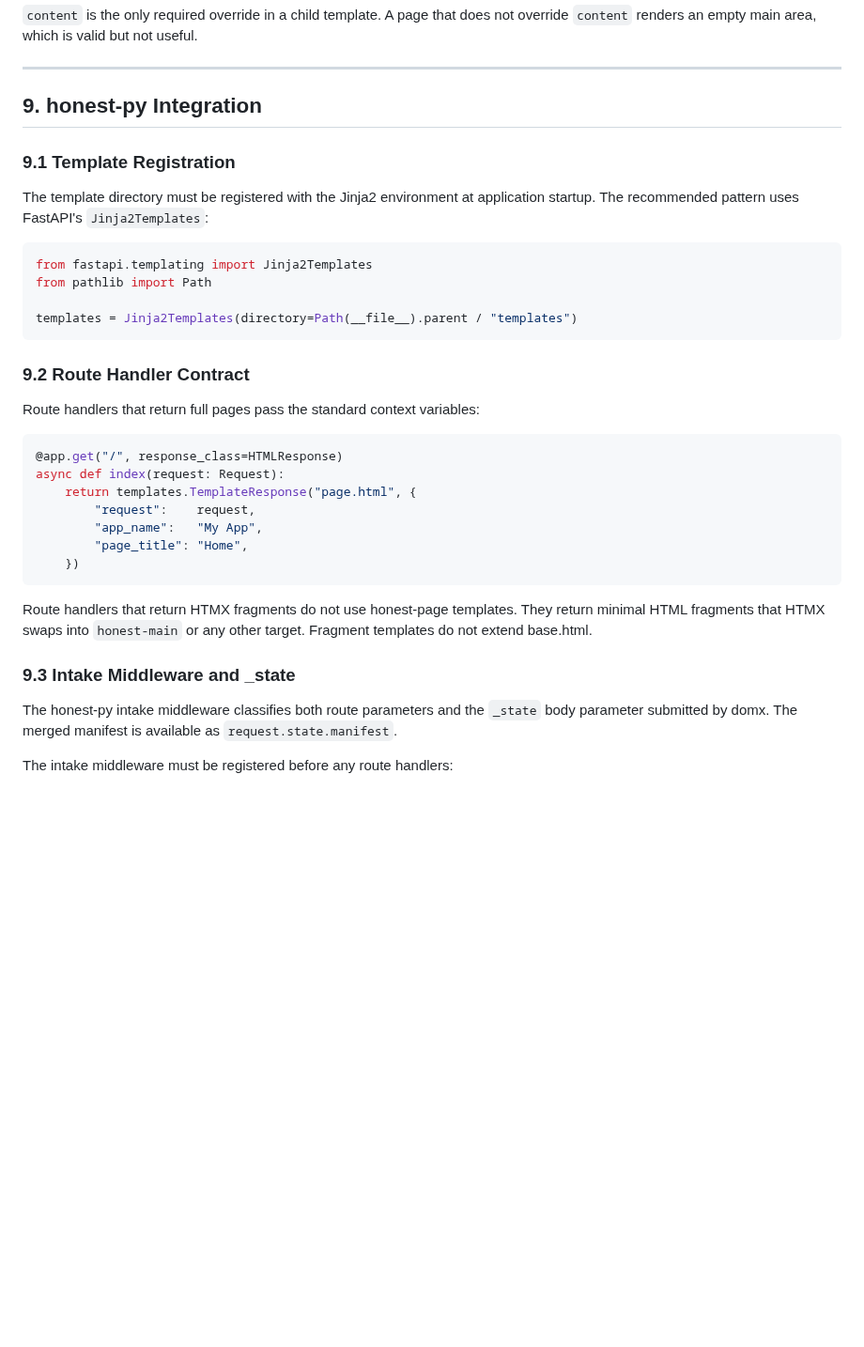
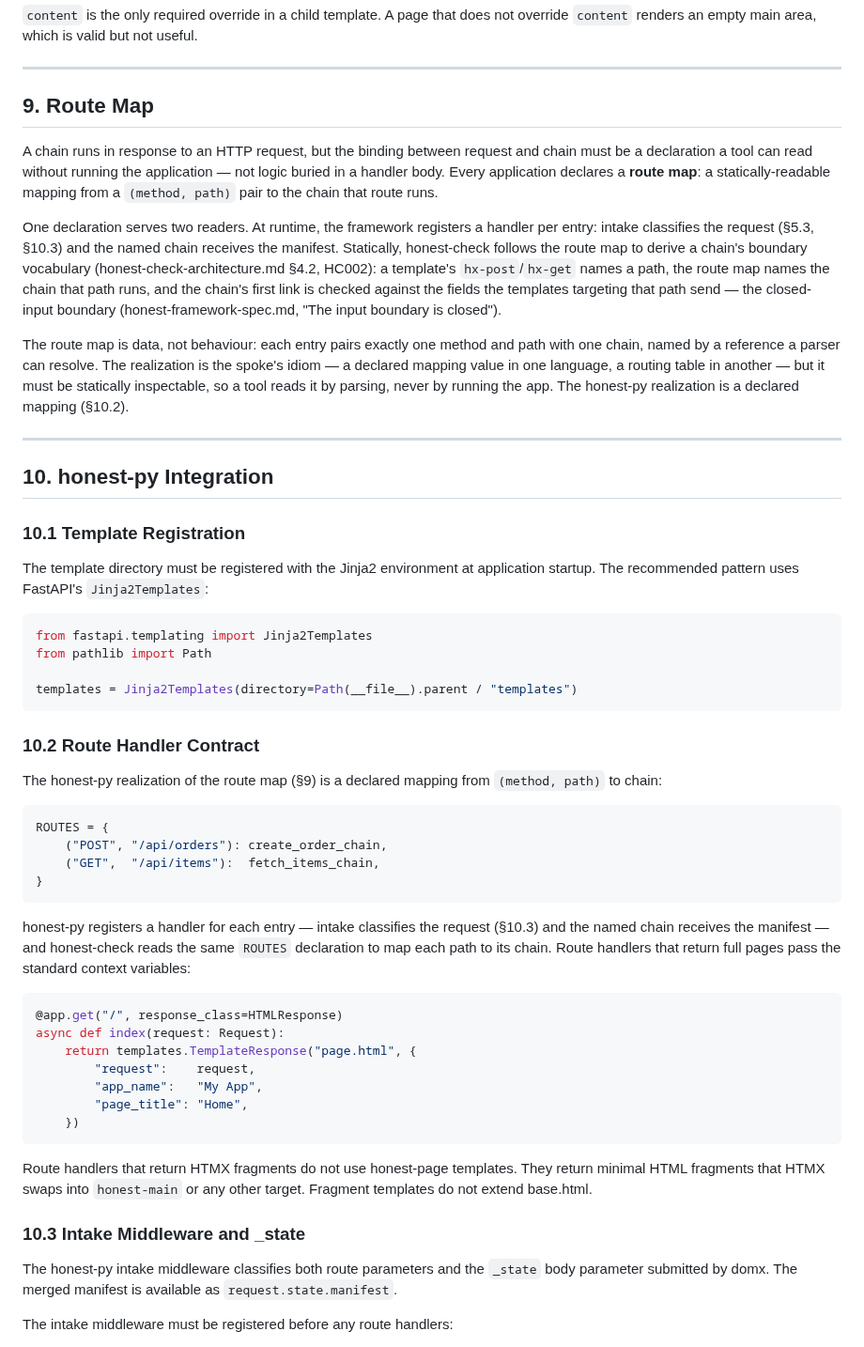
Before and after one commit to openhonest/honest-framework, a Markdown page: specs/03-application-production/honest-page-architecture.md, the part around one of its changes. Shown at 94% size. Rendered like a GitHub page; blank space fills up the shorter version.

Commit message:
spec: define the route map and complete the HC002 boundary-vocabulary derivation
The closed-input principle said a chain's boundary vocabulary is derived from the
templates that target its route, but the linchpin — how a route statically declares
the chain it runs — was never written (the FastAPI/neutrality discussion diverted us
mid-design). HC002 still said 'until it lands.' This lands it.

honest-page gains a language-agnostic 'Route Map' section (new §9): every application
declares a statically-readable mapping from a (method, path) pair to the chain that
route runs. One declaration serves two readers — at runtime the framework registers a
handler per entry (intake classifies, the named chain receives the manifest), and
statically honest-check follows it to derive the boundary vocabulary. The map is data,
not behaviour, read by parsing and never by running the app; the realization is the
spoke's idiom. The honest-py realization (a declared ROUTES mapping) is shown in the
honest-py integration section (§10.2). Sections renumbered (honest-py Integration ->
§10, Conformance -> §11); no external refs broke.

honest-check §4.2 now specifies the full derivation instead of deferring it: for a
chain, take its (method, path) entries, find the templates whose hx-post/hx-get target
those paths, and union the fields they send — the application-state manifest keys, the
form field names, the hx-vals keys, plus the route's path and query parameters. A field
name that is not statically resolvable makes the boundary unknowable and is itself a
violation. boundary=True first link exempt; missing-vocabulary first link is HC001's.

Spec only; this completes the model the template-analysis implementation builds against.

````diff
--- a/specs/03-application-production/honest-page-architecture.md
+++ b/specs/03-application-production/honest-page-architecture.md
@@ -368,9 +368,19 @@ A conformant base template must define these blocks. Child templates extend base
 
 ---
 
-## 9. honest-py Integration
+## 9. Route Map
 
-### 9.1 Template Registration
+A chain runs in response to an HTTP request, but the binding between request and chain must be a declaration a tool can read without running the application — not logic buried in a handler body. Every application declares a **route map**: a statically-readable mapping from a `(method, path)` pair to the chain that route runs.
+
+One declaration serves two readers. At runtime, the framework registers a handler per entry: intake classifies the request (§5.3, §10.3) and the named chain receives the manifest. Statically, honest-check follows the route map to derive a chain's boundary vocabulary (honest-check-architecture.md §4.2, HC002): a template's `hx-post`/`hx-get` names a path, the route map names the chain that path runs, and the chain's first link is checked against the fields the templates targeting that path send — the closed-input boundary (honest-framework-spec.md, "The input boundary is closed").
+
+The route map is data, not behaviour: each entry pairs exactly one method and path with one chain, named by a reference a parser can resolve. The realization is the spoke's idiom — a declared mapping value in one language, a routing table in another — but it must be statically inspectable, so a tool reads it by parsing, never by running the app. The honest-py realization is a declared mapping (§10.2).
+
+---
+
+## 10. honest-py Integration
+
+### 10.1 Template Registration
 
 The template directory must be registered with the Jinja2 environment at application startup. The recommended pattern uses FastAPI's `Jinja2Templates`:
 
@@ -381,9 +391,18 @@ from pathlib import Path
 templates = Jinja2Templates(directory=Path(__file__).parent / "templates")
 ```
 
-### 9.2 Route Handler Contract
+### 10.2 Route Handler Contract
 
-Route handlers that return full pages pass the standard context variables:
+The honest-py realization of the route map (§9) is a declared mapping from `(method, path)` to chain:
+
+```python
+ROUTES = {
+    ("POST", "/api/orders"): create_order_chain,
+    ("GET",  "/api/items"):  fetch_items_chain,
+}
+```
+
+honest-py registers a handler for each entry — intake classifies the request (§10.3) and the named chain receives the manifest — and honest-check reads the same `ROUTES` declaration to map each path to its chain. Route handlers that return full pages pass the standard context variables:
 
 ```python
 @app.get("/", response_class=HTMLResponse)
@@ -397,7 +416,7 @@ async def index(request: Request):
 
 Route handlers that return HTMX fragments do not use honest-page templates. They return minimal HTML fragments that HTMX swaps into `honest-main` or any other target. Fragment templates do not extend base.html.
 
-### 9.3 Intake Middleware and _state
+### 10.3 Intake Middleware and _state
 
 The honest-py intake middleware classifies both route parameters and the `_state` body parameter submitted by domx. The merged manifest is available as `request.state.manifest`.
 
````
Also changed, not shown: other parts of specs/03-application-production/honest-page-architecture.md (+3 -3 lines), specs/02-code-quality/honest-check-architecture.md (+1 -1 lines).
